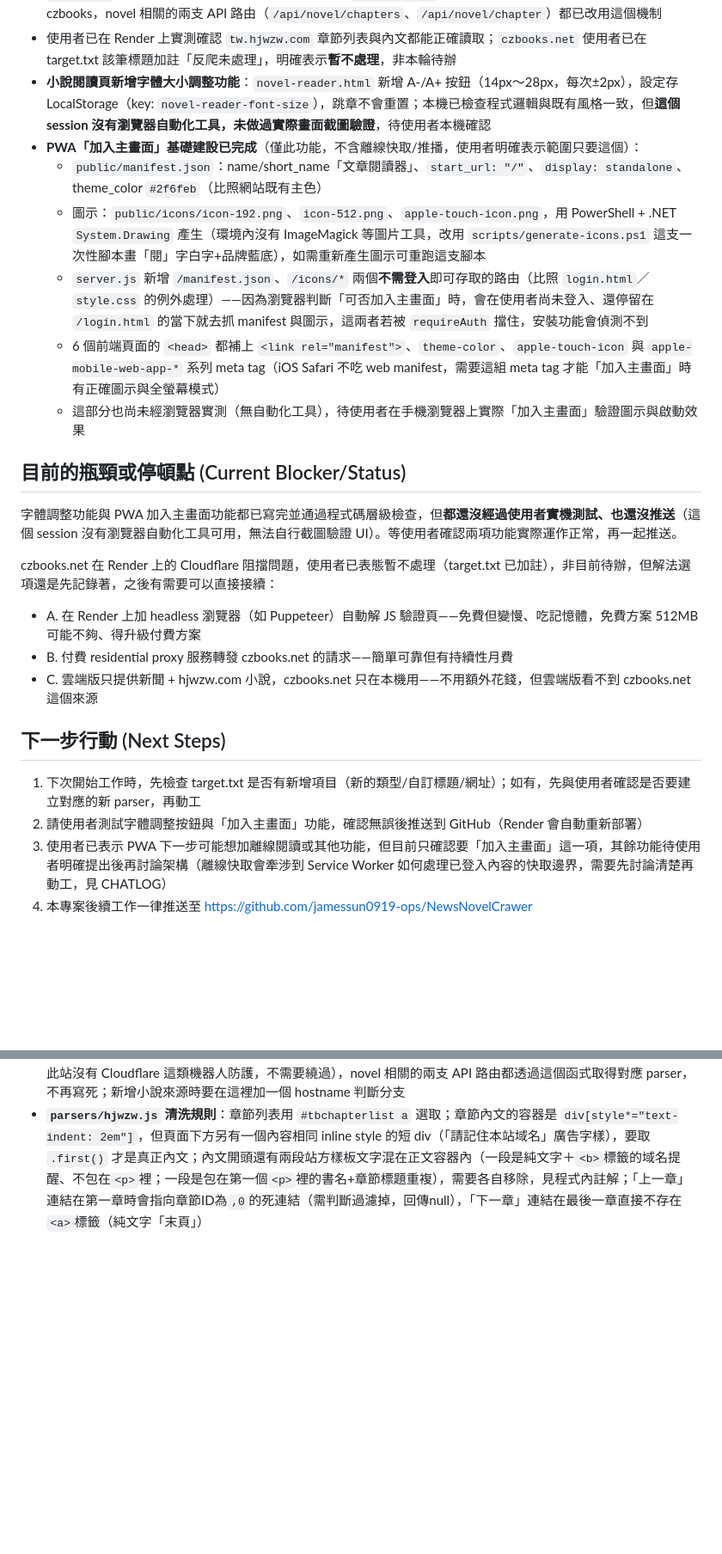
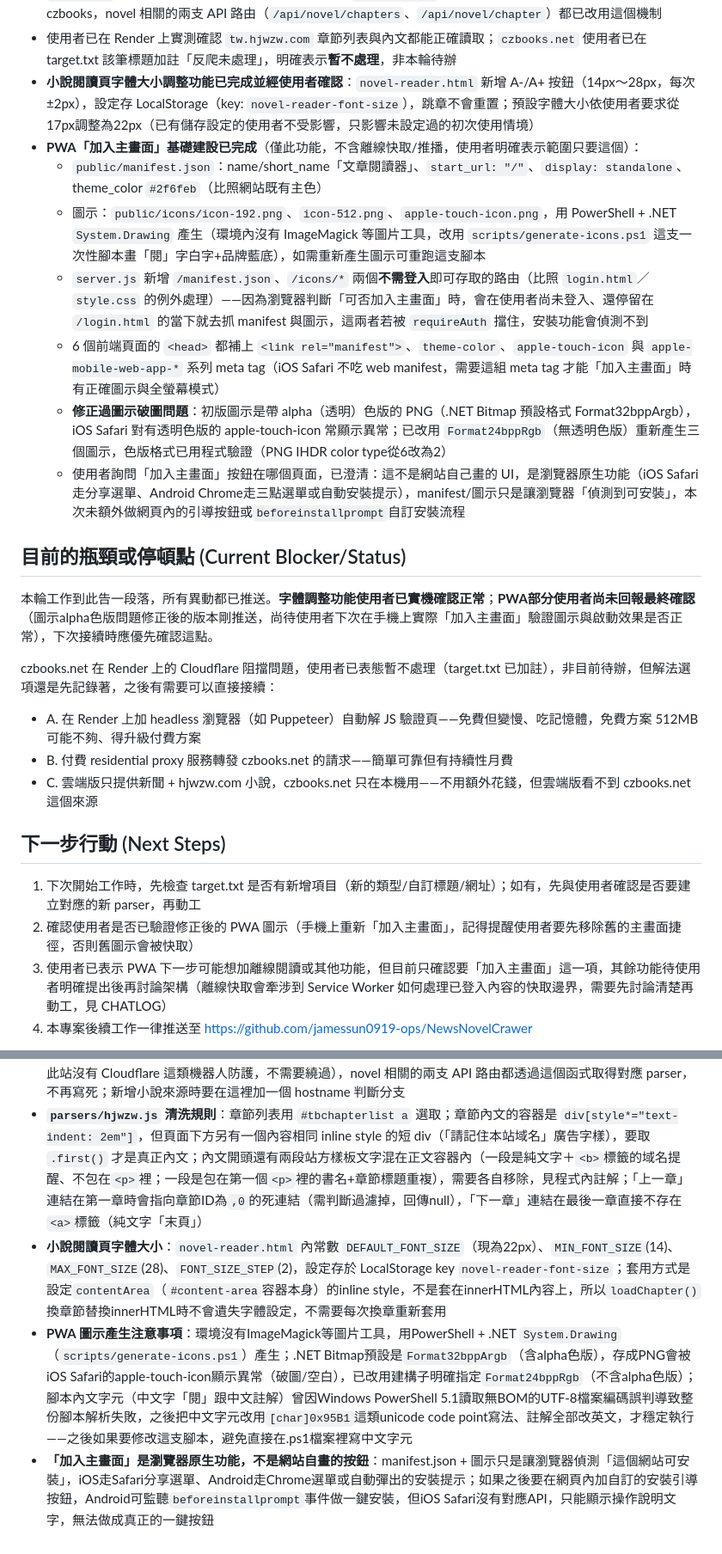
Before and after one commit to jamessun0919-ops/NewsNovelCrawer, a Markdown page: HANDOVER.md, 2 parts joined by grey strips. Shown at 86% size. GitHub-like rendering; blank space fills up the shorter version.

```diff
--- a/HANDOVER.md
+++ b/HANDOVER.md
@@ -19,16 +19,17 @@
 - **評估後放棄新增 `www.quanben.io`（全本小說）來源**：該站章節目錄頁的 HTML 只直接放出前24章與後24章，中間章節需呼叫帶自訂加密簽章參數的 JSONP API 才能取得（刻意的反爬蟲設計），逆向工程該簽章邏輯後仍回傳「參數錯誤」；考量到 target.txt 裡這三個小說來源其實是同一本小說（絕頂唐門），czbooks.net 與 hjwzw.com 已能完整涵蓋，經與使用者確認後決定放棄此來源，已從 target.txt 移除
 - **`server.js` 已改為依來源網址自動選擇對應 parser**（`getNovelSite` 函式，依 hostname 判斷），不再寫死呼叫 czbooks，novel 相關的兩支 API 路由（`/api/novel/chapters`、`/api/novel/chapter`）都已改用這個機制
 - 使用者已在 Render 上實測確認 `tw.hjwzw.com` 章節列表與內文都能正確讀取；`czbooks.net` 使用者已在 target.txt 該筆標題加註「反爬未處理」，明確表示**暫不處理**，非本輪待辦
-- **小說閱讀頁新增字體大小調整功能**：`novel-reader.html` 新增 A-/A+ 按鈕（14px～28px，每次±2px），設定存 LocalStorage（key: `novel-reader-font-size`），跳章不會重置；本機已檢查程式邏輯與既有風格一致，但**這個 session 沒有瀏覽器自動化工具，未做過實際畫面截圖驗證**，待使用者本機確認
+- **小說閱讀頁字體大小調整功能已完成並經使用者確認**：`novel-reader.html` 新增 A-/A+ 按鈕（14px～28px，每次±2px），設定存 LocalStorage（key: `novel-reader-font-size`），跳章不會重置；預設字體大小依使用者要求從17px調整為22px（已有儲存設定的使用者不受影響，只影響未設定過的初次使用情境）
 - **PWA「加入主畫面」基礎建設已完成**（僅此功能，不含離線快取/推播，使用者明確表示範圍只要這個）：
   - `public/manifest.json`：name/short_name「文章閱讀器」、`start_url: "/"`、`display: standalone`、theme_color `#2f6feb`（比照網站既有主色）
   - 圖示：`public/icons/icon-192.png`、`icon-512.png`、`apple-touch-icon.png`，用 PowerShell + .NET `System.Drawing` 產生（環境內沒有 ImageMagick 等圖片工具，改用 `scripts/generate-icons.ps1` 這支一次性腳本畫「閱」字白字+品牌藍底），如需重新產生圖示可重跑這支腳本
   - `server.js` 新增 `/manifest.json`、`/icons/*` 兩個**不需登入**即可存取的路由（比照 `login.html`／`style.css` 的例外處理）——因為瀏覽器判斷「可否加入主畫面」時，會在使用者尚未登入、還停留在 `/login.html` 的當下就去抓 manifest 與圖示，這兩者若被 `requireAuth` 擋住，安裝功能會偵測不到
   - 6 個前端頁面的 `<head>` 都補上 `<link rel="manifest">`、`theme-color`、`apple-touch-icon` 與 `apple-mobile-web-app-*` 系列 meta tag（iOS Safari 不吃 web manifest，需要這組 meta tag 才能「加入主畫面」時有正確圖示與全螢幕模式）
-  - 這部分也尚未經瀏覽器實測（無自動化工具），待使用者在手機瀏覽器上實際「加入主畫面」驗證圖示與啟動效果
+  - **修正過圖示破圖問題**：初版圖示是帶 alpha（透明）色版的 PNG（.NET Bitmap 預設格式 Format32bppArgb），iOS Safari 對有透明色版的 apple-touch-icon 常顯示異常；已改用 `Format24bppRgb`（無透明色版）重新產生三個圖示，色版格式已用程式驗證（PNG IHDR color type從6改為2）
+  - 使用者詢問「加入主畫面」按鈕在哪個頁面，已澄清：這不是網站自己畫的 UI，是瀏覽器原生功能（iOS Safari走分享選單、Android Chrome走三點選單或自動安裝提示），manifest/圖示只是讓瀏覽器「偵測到可安裝」，本次未額外做網頁內的引導按鈕或`beforeinstallprompt`自訂安裝流程
 
 ## 目前的瓶頸或停頓點 (Current Blocker/Status)
-字體調整功能與 PWA 加入主畫面功能都已寫完並通過程式碼層級檢查，但**都還沒經過使用者實機測試、也還沒推送**（這個 session 沒有瀏覽器自動化工具可用，無法自行截圖驗證 UI）。等使用者確認兩項功能實際運作正常，再一起推送。
+本輪工作到此告一段落，所有異動都已推送。**字體調整功能使用者已實機確認正常**；**PWA部分使用者尚未回報最終確認**（圖示alpha色版問題修正後的版本剛推送，尚待使用者下次在手機上實際「加入主畫面」驗證圖示與啟動效果是否正常），下次接續時應優先確認這點。
 
 czbooks.net 在 Render 上的 Cloudflare 阻擋問題，使用者已表態暫不處理（target.txt 已加註），非目前待辦，但解法選項還是先記錄著，之後有需要可以直接接續：
 - A. 在 Render 上加 headless 瀏覽器（如 Puppeteer）自動解 JS 驗證頁——免費但變慢、吃記憶體，免費方案 512MB 可能不夠、得升級付費方案
@@ -37,7 +38,7 @@ czbooks.net 在 Render 上的 Cloudflare 阻擋問題，使用者已表態暫不
 
 ## 下一步行動 (Next Steps)
 1. 下次開始工作時，先檢查 target.txt 是否有新增項目（新的類型/自訂標題/網址）；如有，先與使用者確認是否要建立對應的新 parser，再動工
-2. 請使用者測試字體調整按鈕與「加入主畫面」功能，確認無誤後推送到 GitHub（Render 會自動重新部署）
+2. 確認使用者是否已驗證修正後的 PWA 圖示（手機上重新「加入主畫面」，記得提醒使用者要先移除舊的主畫面捷徑，否則舊圖示會被快取）
 3. 使用者已表示 PWA 下一步可能想加離線閱讀或其他功能，但目前只確認要「加入主畫面」這一項，其餘功能待使用者明確提出後再討論架構（離線快取會牽涉到 Service Worker 如何處理已登入內容的快取邊界，需要先討論清楚再動工，見 CHATLOG）
 4. 本專案後續工作一律推送至 https://github.com/jamessun0919-ops/NewsNovelCrawer
 
@@ -62,3 +63,6 @@ czbooks.net 在 Render 上的 Cloudflare 阻擋問題，使用者已表態暫不
   - 已實測 Render 免費方案的容器環境有內建系統 curl（`fetchHtmlViaCurl` 在 Render 上執行不會噴 command not found），czbooks.net 抓不到內容是 Cloudflare IP 信譽阻擋，不是 curl 缺失問題（詳見上方「目前的瓶頸」）
 - **多來源小說 parser 派發機制**：`server.js` 的 `getNovelSite(url)` 依網址 hostname 決定要用哪個 parser 與哪種 fetch 方式（czbooks.net → `czbooks.js` + `fetchHtmlViaCurl`；hjwzw.com → `hjwzw.js` + 一般 `fetchHtml`，此站沒有 Cloudflare 這類機器人防護，不需要繞過），novel 相關的兩支 API 路由都透過這個函式取得對應 parser，不再寫死；新增小說來源時要在這裡加一個 hostname 判斷分支
 - **`parsers/hjwzw.js` 清洗規則**：章節列表用 `#tbchapterlist a` 選取；章節內文的容器是 `div[style*="text-indent: 2em"]`，但頁面下方另有一個內容相同 inline style 的短 div（「請記住本站域名」廣告字樣），要取 `.first()` 才是真正內文；內文開頭還有兩段站方樣板文字混在正文容器內（一段是純文字＋`<b>`標籤的域名提醒、不包在`<p>`裡；一段是包在第一個`<p>`裡的書名+章節標題重複），需要各自移除，見程式內註解；「上一章」連結在第一章時會指向章節ID為`,0`的死連結（需判斷過濾掉，回傳null），「下一章」連結在最後一章直接不存在`<a>`標籤（純文字「末頁」）
+- **小說閱讀頁字體大小**：`novel-reader.html` 內常數 `DEFAULT_FONT_SIZE`（現為22px）、`MIN_FONT_SIZE`(14)、`MAX_FONT_SIZE`(28)、`FONT_SIZE_STEP`(2)，設定存於 LocalStorage key `novel-reader-font-size`；套用方式是設定`contentArea`（`#content-area`容器本身）的inline style，不是套在innerHTML內容上，所以`loadChapter()`換章節替換innerHTML時不會遺失字體設定，不需要每次換章重新套用
+- **PWA 圖示產生注意事項**：環境沒有ImageMagick等圖片工具，用PowerShell + .NET `System.Drawing`（`scripts/generate-icons.ps1`）產生；.NET Bitmap預設是`Format32bppArgb`（含alpha色版），存成PNG會被iOS Safari的apple-touch-icon顯示異常（破圖/空白），已改用建構子明確指定`Format24bppRgb`（不含alpha色版）；腳本內文字元（中文字「閱」跟中文註解）曾因Windows PowerShell 5.1讀取無BOM的UTF-8檔案編碼誤判導致整份腳本解析失敗，之後把中文字元改用`[char]0x95B1`這類unicode code point寫法、註解全部改英文，才穩定執行——之後如果要修改這支腳本，避免直接在.ps1檔案裡寫中文字元
+- **「加入主畫面」是瀏覽器原生功能，不是網站自畫的按鈕**：manifest.json + 圖示只是讓瀏覽器偵測「這個網站可安裝」，iOS走Safari分享選單、Android走Chrome選單或自動彈出的安裝提示；如果之後要在網頁內加自訂的安裝引導按鈕，Android可監聽`beforeinstallprompt`事件做一鍵安裝，但iOS Safari沒有對應API，只能顯示操作說明文字，無法做成真正的一鍵按鈕
```
Also changed, not shown: CHATLOG.md (+13 -0 lines), WORKLOG.md (+6 -0 lines).
